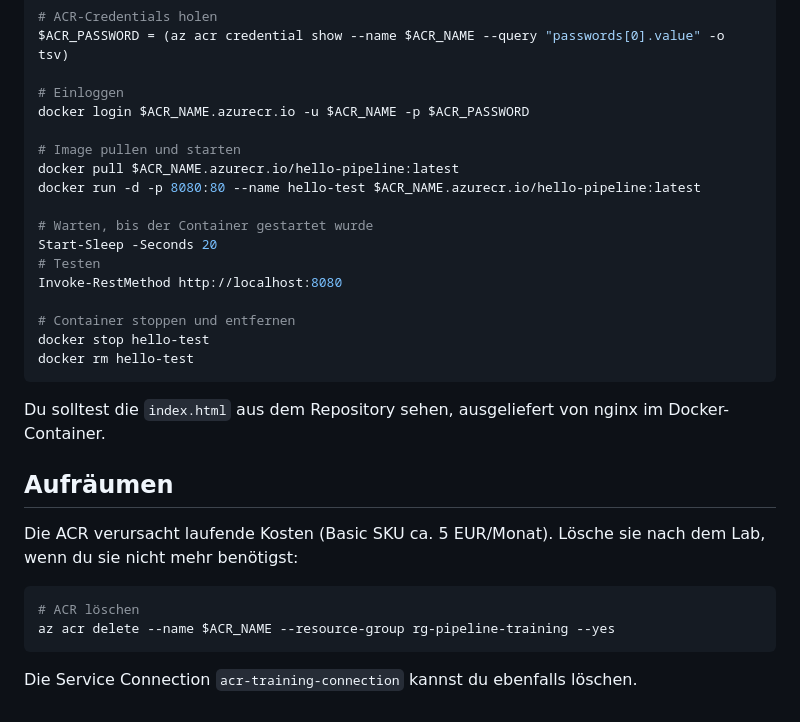
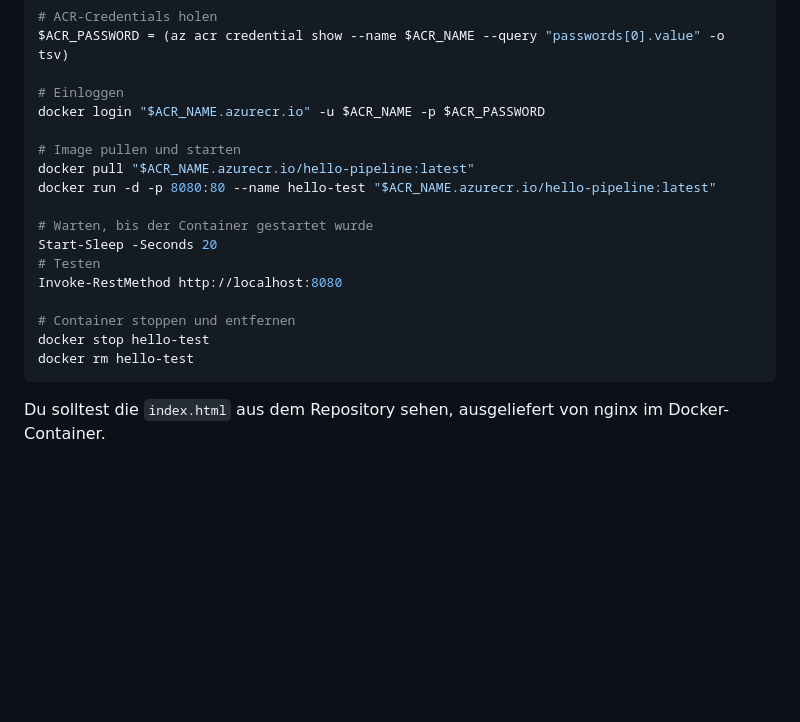
Before and after one commit to it-erben/training-azure-pipelines, a Markdown page: labs/lab-08-docker-acr/README.md, the part around the change. Drawn GitHub-style; blank space fills up the shorter version.

Commit message:
fix: issues with ps command

````diff
--- a/labs/lab-08-docker-acr/README.md
+++ b/labs/lab-08-docker-acr/README.md
@@ -314,11 +314,11 @@ docker stop hello-test && docker rm hello-test
 $ACR_PASSWORD = (az acr credential show --name $ACR_NAME --query "passwords[0].value" -o tsv)
 
 # Einloggen
-docker login $ACR_NAME.azurecr.io -u $ACR_NAME -p $ACR_PASSWORD
+docker login "$ACR_NAME.azurecr.io" -u $ACR_NAME -p $ACR_PASSWORD
 
 # Image pullen und starten
-docker pull $ACR_NAME.azurecr.io/hello-pipeline:latest
-docker run -d -p 8080:80 --name hello-test $ACR_NAME.azurecr.io/hello-pipeline:latest
+docker pull "$ACR_NAME.azurecr.io/hello-pipeline:latest"
+docker run -d -p 8080:80 --name hello-test "$ACR_NAME.azurecr.io/hello-pipeline:latest"
 
 # Warten, bis der Container gestartet wurde
 Start-Sleep -Seconds 20
@@ -332,15 +332,3 @@ docker rm hello-test
 
 Du solltest die `index.html` aus dem Repository sehen,
 ausgeliefert von nginx im Docker-Container.
-
-## Aufräumen
-
-Die ACR verursacht laufende Kosten (Basic SKU ca. 5 EUR/Monat). Lösche sie nach
-dem Lab, wenn du sie nicht mehr benötigst:
-
-```bash
-# ACR löschen
-az acr delete --name $ACR_NAME --resource-group rg-pipeline-training --yes
-```
-
-Die Service Connection `acr-training-connection` kannst du ebenfalls löschen.
````
